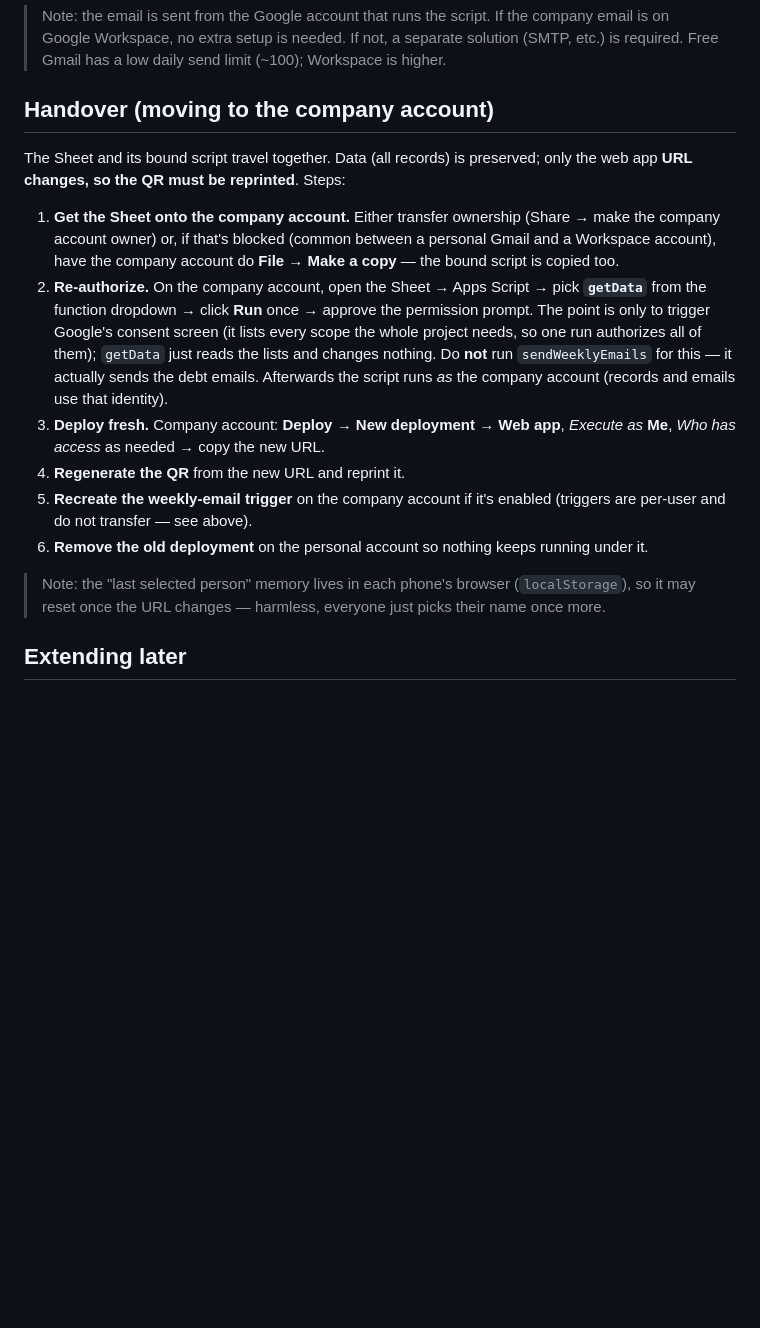
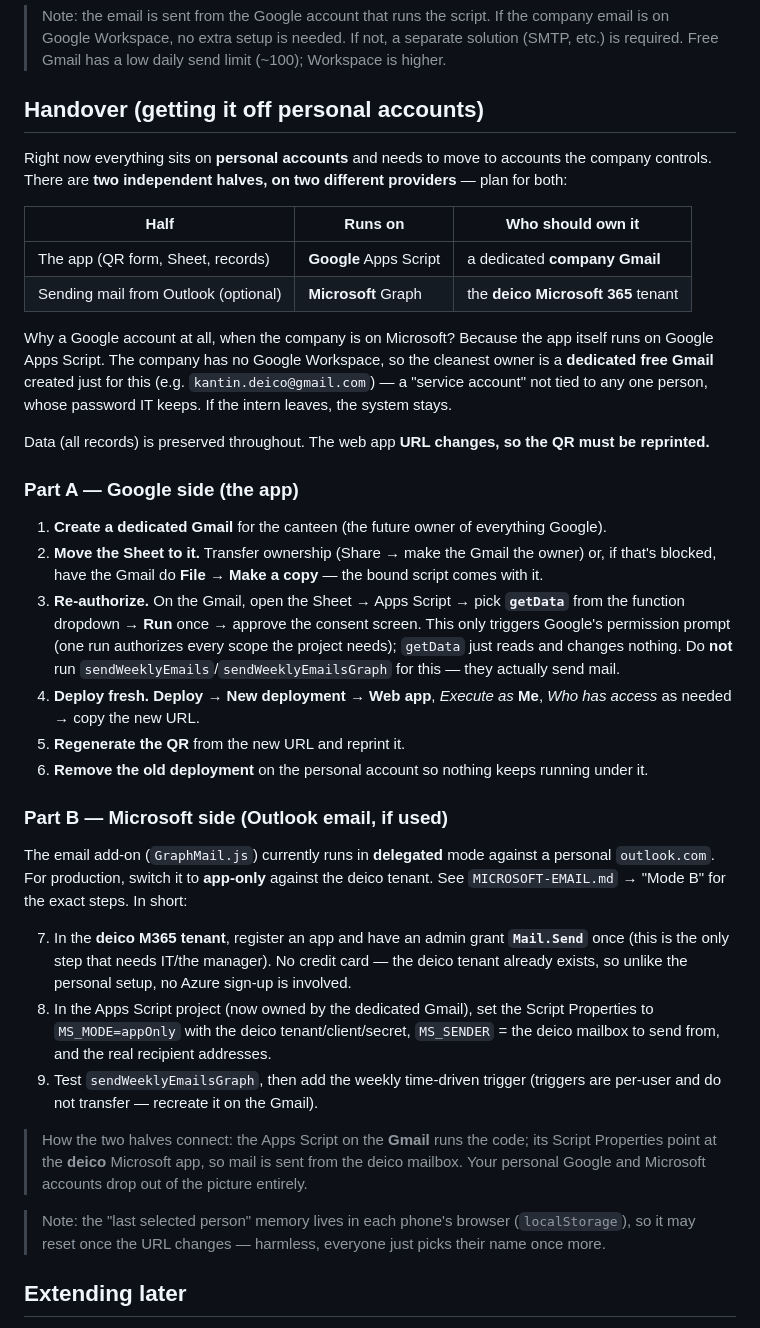
Before and after one commit to ozangzts/qr-1, a Markdown page: README.md, the part around the change. Drawn GitHub-style; blank space fills up the shorter version.

Commit message:
Document the two-account handover (Google + Microsoft)
Everything currently lives on personal accounts. Spell out that the handover has
two independent halves on two providers: the app runs on Google Apps Script (needs
a dedicated company Gmail as owner, since the company has no Google Workspace), and
the optional Outlook email runs on the deico Microsoft 365 tenant (app-only). Cover
how the two connect (the Gmail's Apps Script points its Script Properties at the
deico app) and note that the deico side needs no credit card — the tenant already
exists, unlike the personal Azure sign-up.

```diff
--- a/README.md
+++ b/README.md
@@ -72,30 +72,60 @@ ready. To enable it:
 > is on Google Workspace, no extra setup is needed. If not, a separate solution (SMTP, etc.)
 > is required. Free Gmail has a low daily send limit (~100); Workspace is higher.
 
-## Handover (moving to the company account)
+## Handover (getting it off personal accounts)
 
-The Sheet and its bound script travel together. Data (all records) is preserved; only the
-web app **URL changes, so the QR must be reprinted**. Steps:
+Right now everything sits on **personal accounts** and needs to move to accounts the company
+controls. There are **two independent halves, on two different providers** — plan for both:
 
-1. **Get the Sheet onto the company account.** Either transfer ownership (Share → make the
-   company account owner) or, if that's blocked (common between a personal Gmail and a
-   Workspace account), have the company account do **File → Make a copy** — the bound script
-   is copied too.
-2. **Re-authorize.** On the company account, open the Sheet → Apps Script → pick **`getData`**
-   from the function dropdown → click **Run** once → approve the permission prompt. The point
-   is only to trigger Google's consent screen (it lists every scope the whole project needs, so
-   one run authorizes all of them); `getData` just reads the lists and changes nothing. Do
-   **not** run `sendWeeklyEmails` for this — it actually sends the debt emails. Afterwards the
-   script runs *as* the company account (records and emails use that identity).
-3. **Deploy fresh.** Company account: **Deploy → New deployment → Web app**, *Execute as*
-   **Me**, *Who has access* as needed → copy the new URL.
-4. **Regenerate the QR** from the new URL and reprint it.
-5. **Recreate the weekly-email trigger** on the company account if it's enabled (triggers are
-   per-user and do not transfer — see above).
+| Half | Runs on | Who should own it |
+|------|---------|-------------------|
+| The app (QR form, Sheet, records) | **Google** Apps Script | a dedicated **company Gmail** |
+| Sending mail from Outlook (optional) | **Microsoft** Graph | the **deico Microsoft 365** tenant |
+
+Why a Google account at all, when the company is on Microsoft? Because the app itself runs on
+Google Apps Script. The company has no Google Workspace, so the cleanest owner is a **dedicated
+free Gmail** created just for this (e.g. `kantin.deico@gmail.com`) — a "service account" not
+tied to any one person, whose password IT keeps. If the intern leaves, the system stays.
+
+Data (all records) is preserved throughout. The web app **URL changes, so the QR must be
+reprinted.**
+
+### Part A — Google side (the app)
+
+1. **Create a dedicated Gmail** for the canteen (the future owner of everything Google).
+2. **Move the Sheet to it.** Transfer ownership (Share → make the Gmail the owner) or, if
+   that's blocked, have the Gmail do **File → Make a copy** — the bound script comes with it.
+3. **Re-authorize.** On the Gmail, open the Sheet → Apps Script → pick **`getData`** from the
+   function dropdown → **Run** once → approve the consent screen. This only triggers Google's
+   permission prompt (one run authorizes every scope the project needs); `getData` just reads
+   and changes nothing. Do **not** run `sendWeeklyEmails`/`sendWeeklyEmailsGraph` for this —
+   they actually send mail.
+4. **Deploy fresh.** **Deploy → New deployment → Web app**, *Execute as* **Me**, *Who has
+   access* as needed → copy the new URL.
+5. **Regenerate the QR** from the new URL and reprint it.
 6. **Remove the old deployment** on the personal account so nothing keeps running under it.
 
-> Note: the "last selected person" memory lives in each phone's browser (`localStorage`), so
-> it may reset once the URL changes — harmless, everyone just picks their name once more.
+### Part B — Microsoft side (Outlook email, if used)
+
+The email add-on (`GraphMail.js`) currently runs in **delegated** mode against a personal
+`outlook.com`. For production, switch it to **app-only** against the deico tenant. See
+`MICROSOFT-EMAIL.md` → "Mode B" for the exact steps. In short:
+
+7. In the **deico M365 tenant**, register an app and have an admin grant **`Mail.Send`** once
+   (this is the only step that needs IT/the manager). No credit card — the deico tenant already
+   exists, so unlike the personal setup, no Azure sign-up is involved.
+8. In the Apps Script project (now owned by the dedicated Gmail), set the Script Properties to
+   `MS_MODE=appOnly` with the deico tenant/client/secret, `MS_SENDER` = the deico mailbox to
+   send from, and the real recipient addresses.
+9. Test `sendWeeklyEmailsGraph`, then add the weekly time-driven trigger (triggers are
+   per-user and do not transfer — recreate it on the Gmail).
+
+> How the two halves connect: the Apps Script on the **Gmail** runs the code; its Script
+> Properties point at the **deico** Microsoft app, so mail is sent from the deico mailbox. Your
+> personal Google and Microsoft accounts drop out of the picture entirely.
+
+> Note: the "last selected person" memory lives in each phone's browser (`localStorage`), so it
+> may reset once the URL changes — harmless, everyone just picks their name once more.
 
 ## Extending later
 
```
Also changed, not shown: MICROSOFT-EMAIL.md (+6 -0 lines).
